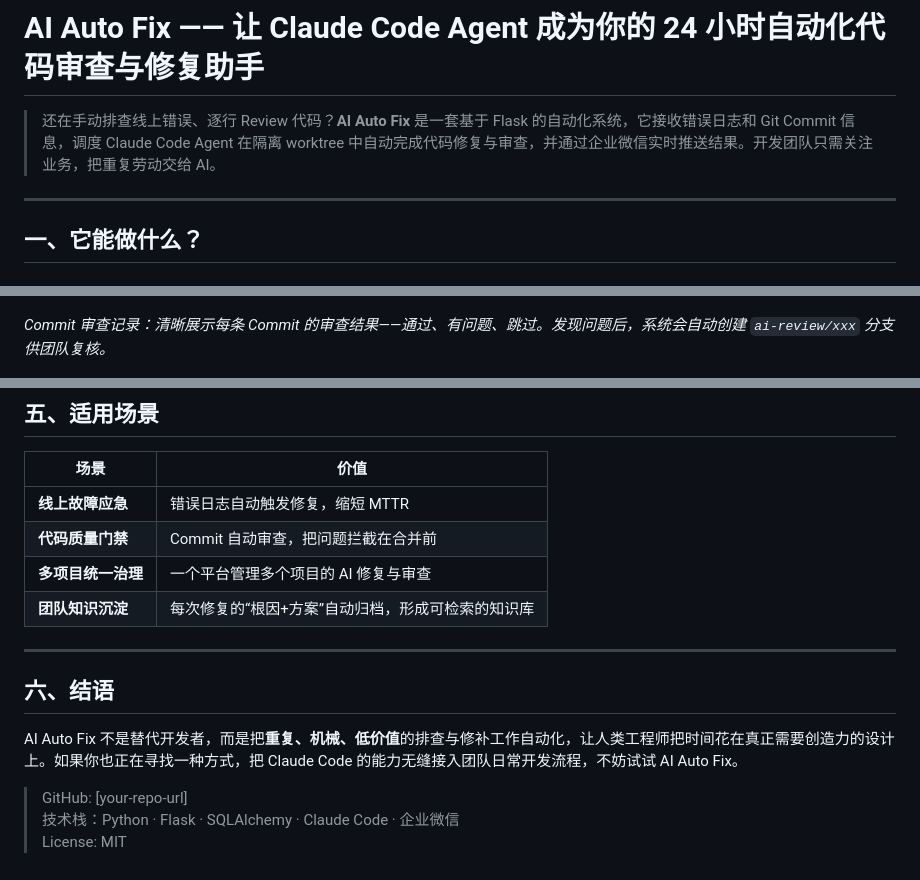
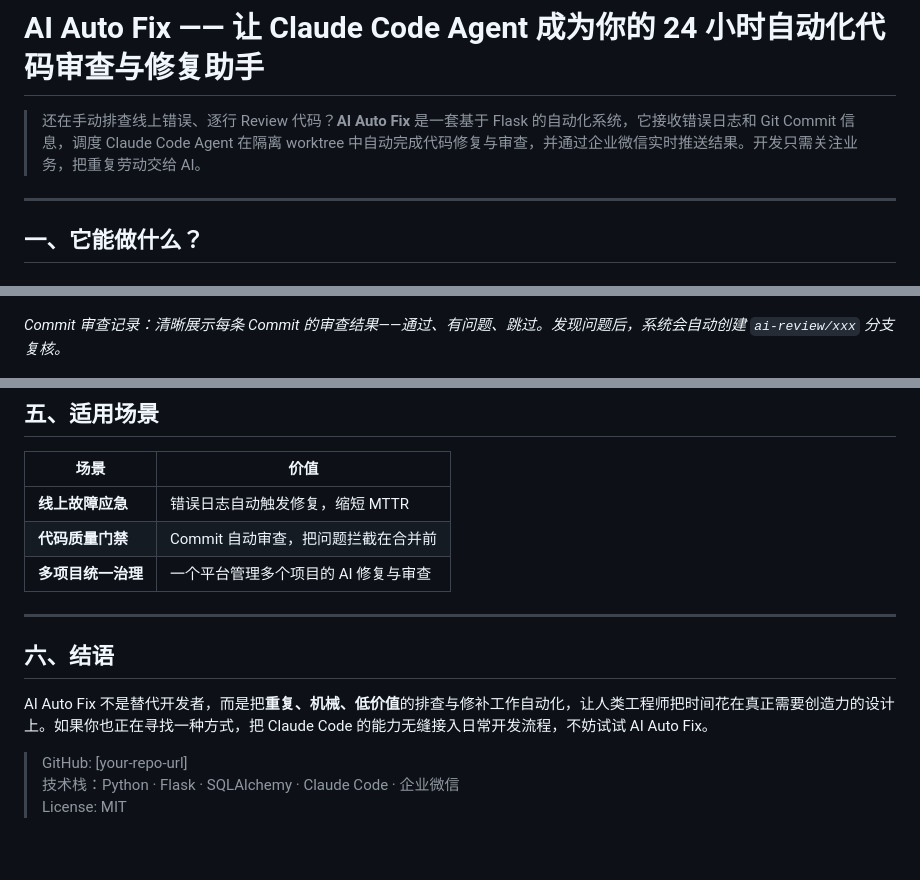
Before and after one commit to fw6669998/ai-auto-fix, a Markdown page: README.md, 3 parts joined by grey strips. Drawn GitHub-style.

Commit message:
修改readme.md

```diff
--- a/README.md
+++ b/README.md
@@ -1,6 +1,6 @@
 # AI Auto Fix —— 让 Claude Code Agent 成为你的 24 小时自动化代码审查与修复助手
 
-> 还在手动排查线上错误、逐行 Review 代码？**AI Auto Fix** 是一套基于 Flask 的自动化系统，它接收错误日志和 Git Commit 信息，调度 Claude Code Agent 在隔离 worktree 中自动完成代码修复与审查，并通过企业微信实时推送结果。开发团队只需关注业务，把重复劳动交给 AI。
+> 还在手动排查线上错误、逐行 Review 代码？**AI Auto Fix** 是一套基于 Flask 的自动化系统，它接收错误日志和 Git Commit 信息，调度 Claude Code Agent 在隔离 worktree 中自动完成代码修复与审查，并通过企业微信实时推送结果。开发只需关注业务，把重复劳动交给 AI。
 
 ---
 
@@ -35,7 +35,7 @@
 
 ![commit审查列表](data/image/commit审查列表.png)
 
-*Commit 审查记录：清晰展示每条 Commit 的审查结果——通过、有问题、跳过。发现问题后，系统会自动创建 `ai-review/xxx` 分支供团队复核。*
+*Commit 审查记录：清晰展示每条 Commit 的审查结果——通过、有问题、跳过。发现问题后，系统会自动创建 `ai-review/xxx` 分支复核。*
 
 ![git修复审查分支](data/image/git修复审查分支.png)
 
@@ -125,13 +125,12 @@ curl -X POST http://localhost:3002/api/push/error \
 | **线上故障应急** | 错误日志自动触发修复，缩短 MTTR |
 | **代码质量门禁** | Commit 自动审查，把问题拦截在合并前 |
 | **多项目统一治理** | 一个平台管理多个项目的 AI 修复与审查 |
-| **团队知识沉淀** | 每次修复的“根因+方案”自动归档，形成可检索的知识库 |
 
 ---
 
 ## 六、结语
 
-AI Auto Fix 不是替代开发者，而是把**重复、机械、低价值**的排查与修补工作自动化，让人类工程师把时间花在真正需要创造力的设计上。如果你也正在寻找一种方式，把 Claude Code 的能力无缝接入团队日常开发流程，不妨试试 AI Auto Fix。
+AI Auto Fix 不是替代开发者，而是把**重复、机械、低价值**的排查与修补工作自动化，让人类工程师把时间花在真正需要创造力的设计上。如果你也正在寻找一种方式，把 Claude Code 的能力无缝接入日常开发流程，不妨试试 AI Auto Fix。
 
 > GitHub: [your-repo-url]
 > 技术栈：Python · Flask · SQLAlchemy · Claude Code · 企业微信
```
Also changed, not shown: other parts of README.md (+2 -2 lines).
